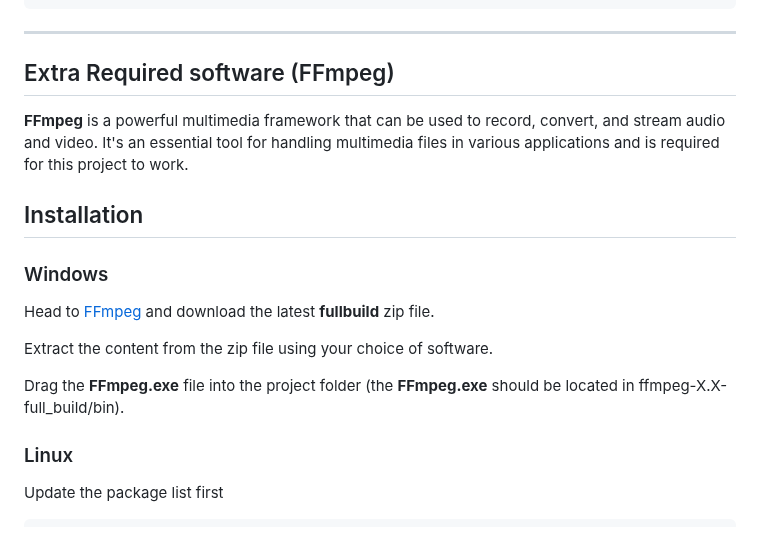
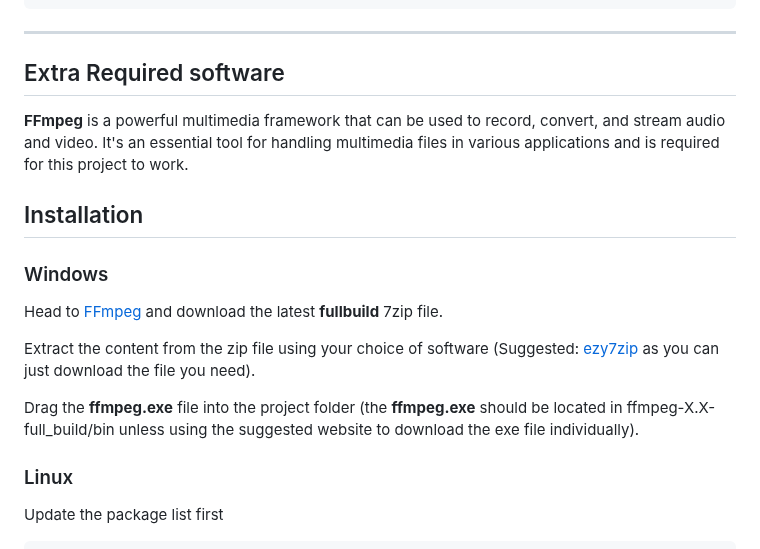
Before and after one commit to shadowblade11/CITS3200-Project, a Markdown page: README.md, the part around one of its changes. Rendered like a GitHub page.

Commit message:
fixing table of content and add clarification

````diff
--- a/README.md
+++ b/README.md
@@ -82,18 +82,18 @@ flask db upgrade
 ```
 
 ---
-## Extra Required software (FFmpeg)
+## Extra Required software
 **FFmpeg** is a powerful multimedia framework that can be used to record, convert, and stream audio and video. It's an essential tool for handling multimedia files in various applications and is required for this project to work.
 
 ## Installation
 
 
 ### Windows
-Head to [FFmpeg](https://www.gyan.dev/ffmpeg/builds/) and download the latest **fullbuild** zip file.
+Head to [FFmpeg](https://www.gyan.dev/ffmpeg/builds/) and download the latest **fullbuild** 7zip file.
 
-Extract the content from the zip file using your choice of software.
+Extract the content from the zip file using your choice of software (Suggested: [ezy7zip](https://www.ezyzip.com/unzip-7z-files.html) as you can just download the file you need).
 
-Drag the **FFmpeg.exe** file into the project folder (the **FFmpeg.exe** should be located in ffmpeg-X.X-full_build/bin).
+Drag the **ffmpeg.exe** file into the project folder (the **ffmpeg.exe** should be located in ffmpeg-X.X-full_build/bin unless using the suggested website to download the exe file individually).
 
 
 ### Linux
````
Also changed, not shown: other parts of README.md (+1 -1 lines).
